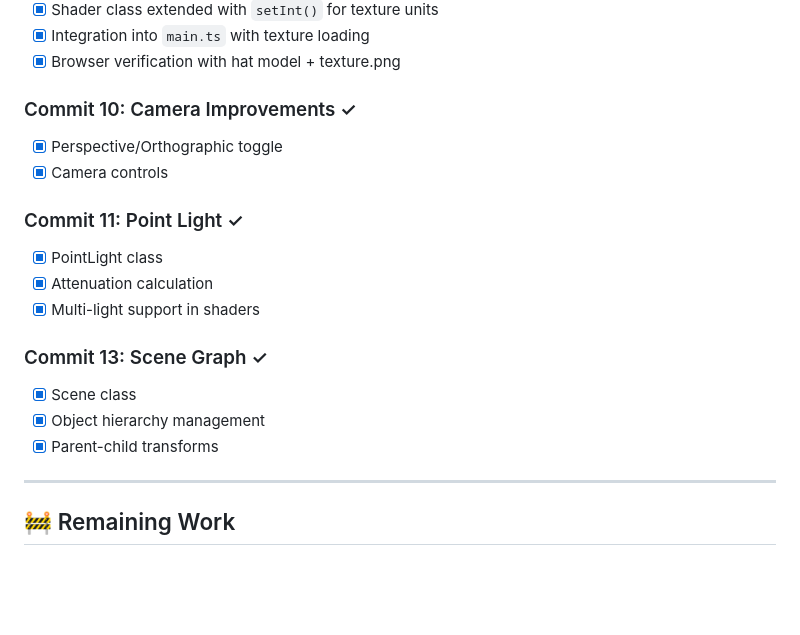
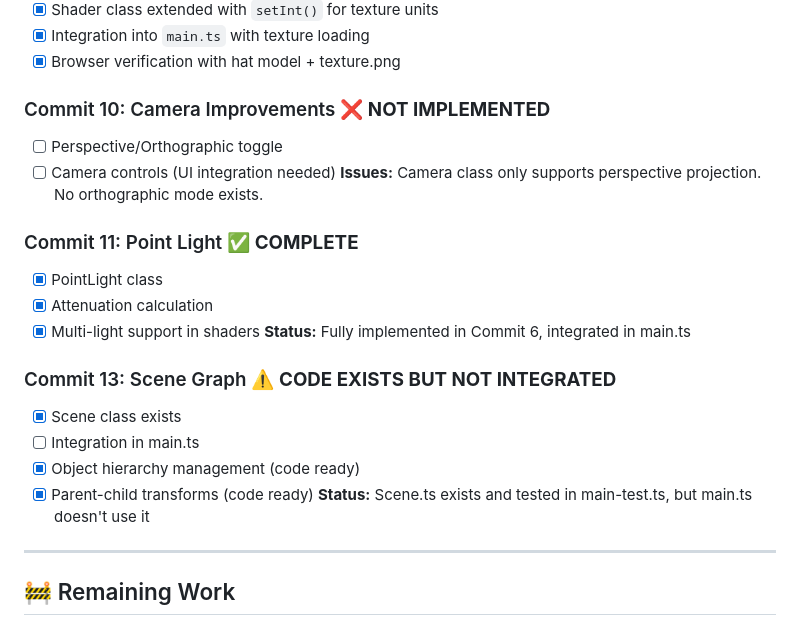
Before and after one commit to Zerohidz/WebGlGameEngine, a Markdown page: PROGRESS.md, the part around the change. GitHub-like rendering; blank space fills up the shorter version.

Commit message:
docs: Update progress tracking for camera improvements, point light, and scene graph features.

```diff
--- a/PROGRESS.md
+++ b/PROGRESS.md
@@ -297,19 +297,23 @@
 - [x] Integration into `main.ts` with texture loading
 - [x] Browser verification with hat model + texture.png
 
-### Commit 10: Camera Improvements ✓
-- [x] Perspective/Orthographic toggle
-- [x] Camera controls
+### Commit 10: Camera Improvements ❌ **NOT IMPLEMENTED**
+- [ ] Perspective/Orthographic toggle
+- [ ] Camera controls (UI integration needed)
+**Issues:** Camera class only supports perspective projection. No orthographic mode exists.
 
-### Commit 11: Point Light ✓
+### Commit 11: Point Light ✅ **COMPLETE**
 - [x] PointLight class
 - [x] Attenuation calculation
 - [x] Multi-light support in shaders
+**Status:** Fully implemented in Commit 6, integrated in main.ts
 
-### Commit 13: Scene Graph ✓
-- [x] Scene class
-- [x] Object hierarchy management
-- [x] Parent-child transforms
+### Commit 13: Scene Graph ⚠️ **CODE EXISTS BUT NOT INTEGRATED**
+- [x] Scene class exists
+- [ ] Integration in main.ts
+- [x] Object hierarchy management (code ready)
+- [x] Parent-child transforms (code ready)
+**Status:** Scene.ts exists and tested in main-test.ts, but main.ts doesn't use it
 
 ---
 
```
